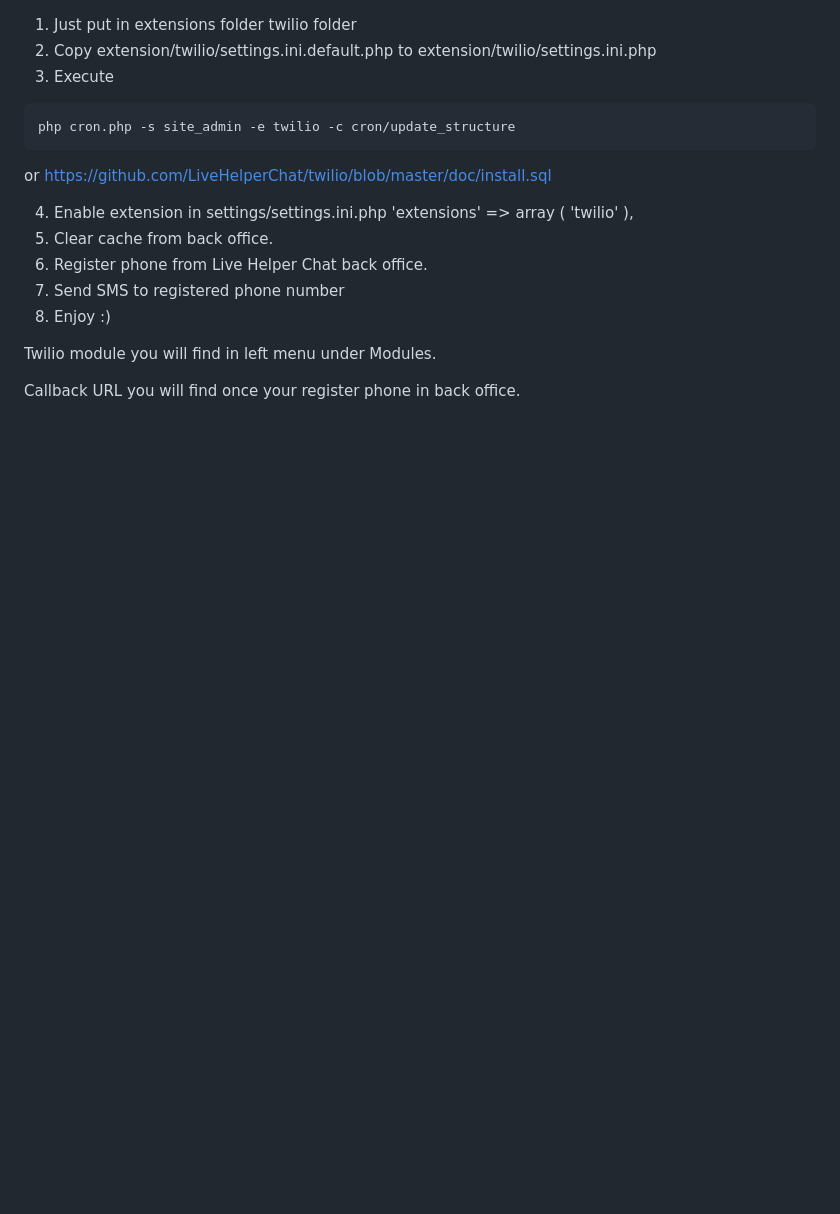
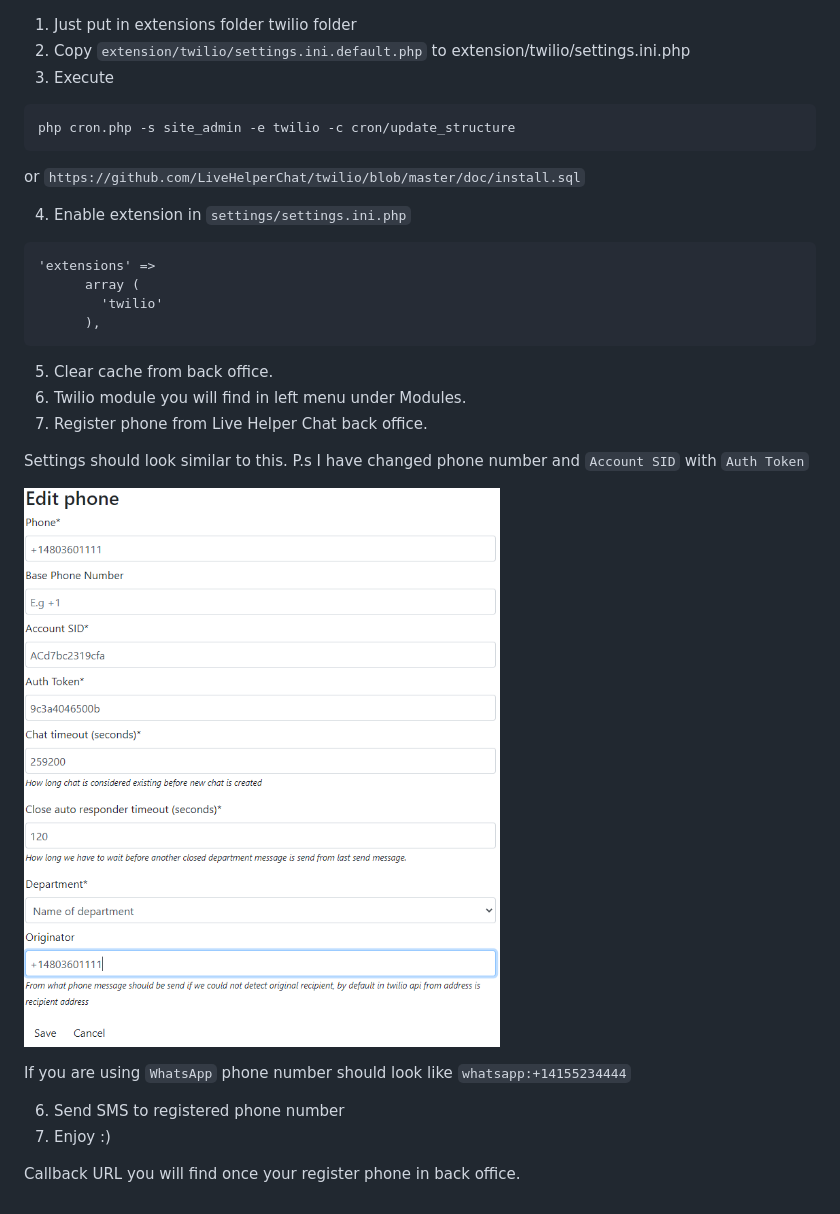
Before and after one commit to LiveHelperChat/twilio, a Markdown page: readme.md, the part around the change. Drawn GitHub-style; pictures changed too: doc/phonenumber.png (added); blank space fills up the shorter version.

Commit message:
Twilio documnetation improvement

````diff
--- a/readme.md
+++ b/readme.md
@@ -1,21 +1,30 @@
 1. Just put in extensions folder twilio folder
-2. Copy extension/twilio/settings.ini.default.php to extension/twilio/settings.ini.php
+2. Copy `extension/twilio/settings.ini.default.php` to extension/twilio/settings.ini.php
 3. Execute
 ```
 php cron.php -s site_admin -e twilio -c cron/update_structure
 ```
-or https://github.com/LiveHelperChat/twilio/blob/master/doc/install.sql
+or
+`https://github.com/LiveHelperChat/twilio/blob/master/doc/install.sql`
 
-4. Enable extension in settings/settings.ini.php
+4. Enable extension in `settings/settings.ini.php`
+```
 'extensions' =>
       array (
         'twilio'
       ),
+```
 5. Clear cache from back office.
-6. Register phone from Live Helper Chat back office.
+6. Twilio module you will find in left menu under Modules.
+7. Register phone from Live Helper Chat back office.
+
+Settings should look similar to this. P.s I have changed phone number and `Account SID` with `Auth Token`
+
+![See image](https://raw.githubusercontent.com/LiveHelperChat/twilio/master/doc/phonenumber.png)
+
+If you are using `WhatsApp` phone number should look like `whatsapp:+14155234444`
+
 6. Send SMS to registered phone number
 7. Enjoy :)
 
-Twilio module you will find in left menu under Modules.
-
 Callback URL you will find once your register phone in back office.
````
